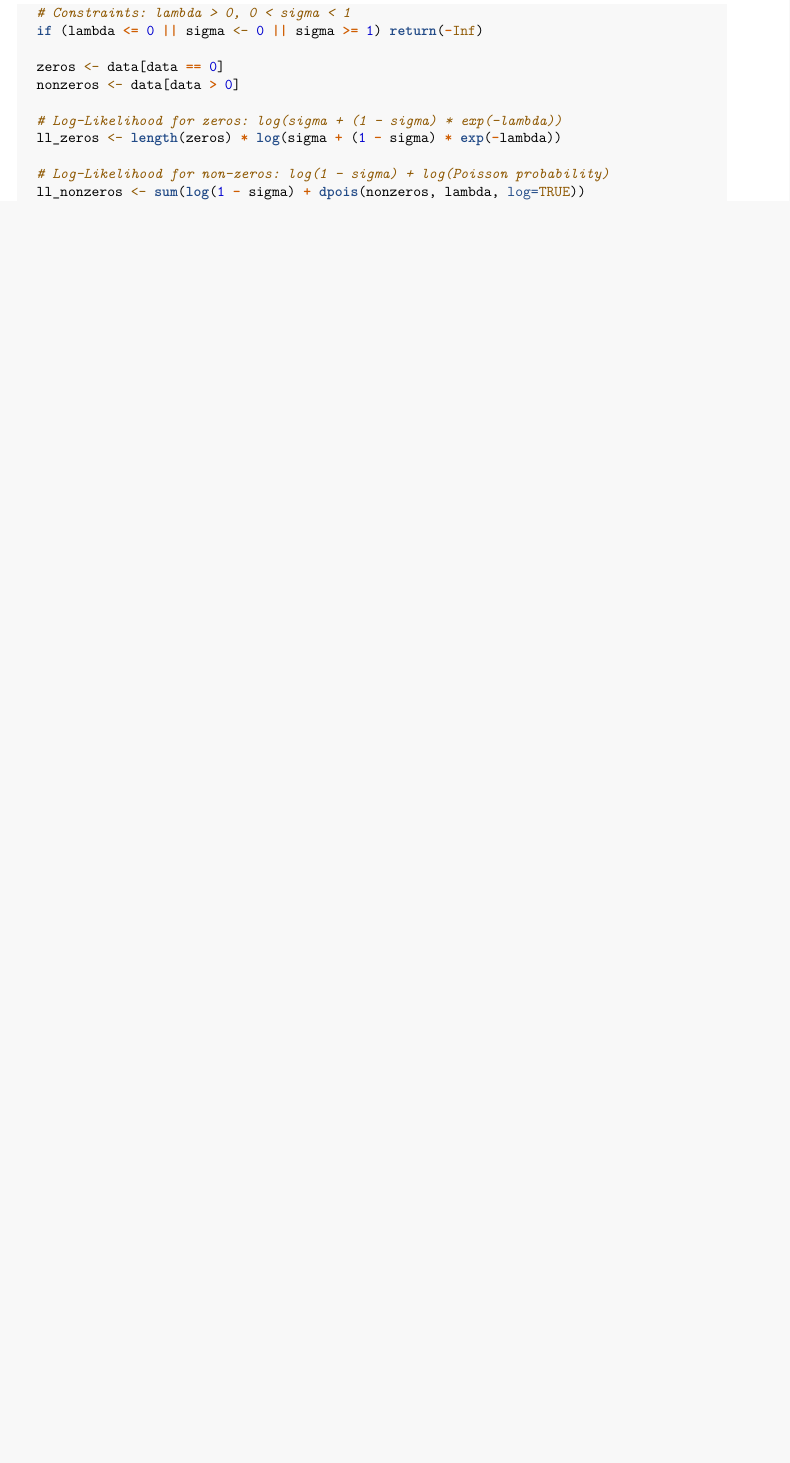
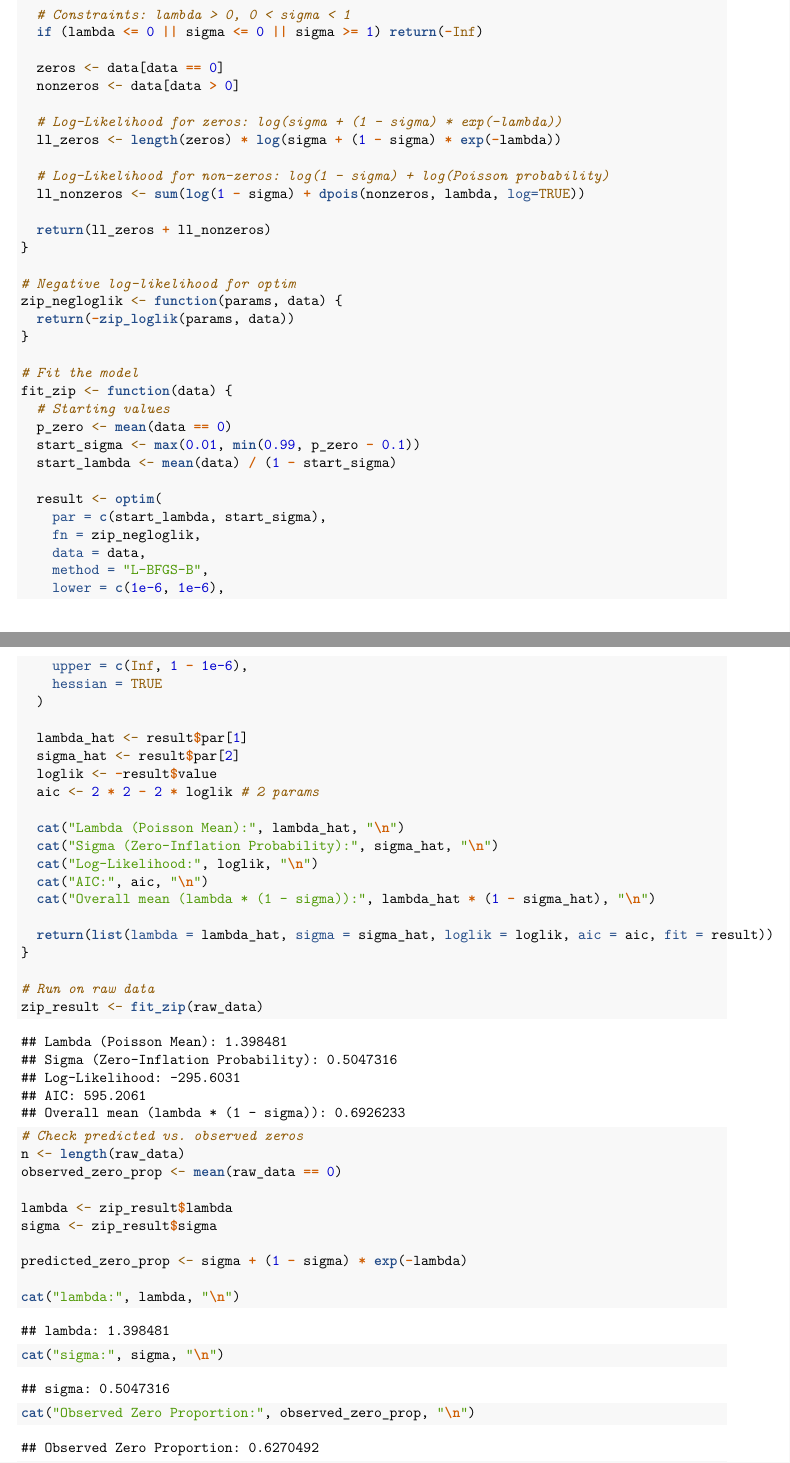
Before and after one commit to Nhogg/STAT-337-Project, an R Markdown document (Project_Methods.Rmd): part of page 2 of 2 before the commit and two parts of pages 2 and 3 of 4 after it, the two joined at a grey line, cut so that both start at the same text, the shorter picture padded with empty space. Rendered offline with R 4.5, knitr and Pandoc, then LaTeX, with nearby package versions; common packages that the code uses without loading them are loaded.

Commit message:
calculate ZIP and evaluate results

```diff
--- a/Project_Methods.Rmd
+++ b/Project_Methods.Rmd
@@ -42,7 +66,7 @@ zip_loglik <- function(params, data) {
   sigma <- params[2]  # Zero-inflation probability
 
   # Constraints: lambda > 0, 0 < sigma < 1
-  if (lambda <= 0 || sigma <- 0 || sigma >= 1) return(-Inf)
+  if (lambda <= 0 || sigma <= 0 || sigma >= 1) return(-Inf)
 
   zeros <- data[data == 0]
   nonzeros <- data[data > 0]
@@ -52,4 +76,58 @@ zip_loglik <- function(params, data) {
 
   # Log-Likelihood for non-zeros: log(1 - sigma) + log(Poisson probability)
   ll_nonzeros <- sum(log(1 - sigma) + dpois(nonzeros, lambda, log=TRUE))
+
+  return(ll_zeros + ll_nonzeros)
 }
+
+# Negative log-likelihood for optim
+zip_negloglik <- function(params, data) {
+  return(-zip_loglik(params, data))
+}
+
+# Fit the model
+fit_zip <- function(data) {
+  # Starting values
+  p_zero <- mean(data == 0)
+  start_sigma <- max(0.01, min(0.99, p_zero - 0.1))
+  start_lambda <- mean(data) / (1 - start_sigma)
+
+  result <- optim(
+    par = c(start_lambda, start_sigma),
+    fn = zip_negloglik,
+    data = data,
+    method = "L-BFGS-B",
+    lower = c(1e-6, 1e-6),
+    upper = c(Inf, 1 - 1e-6),
+    hessian = TRUE
+  )
+
+  lambda_hat <- result$par[1]
+  sigma_hat <- result$par[2]
+  loglik <- -result$value
+  aic <- 2 * 2 - 2 * loglik # 2 params
+
+  cat("Lambda (Poisson Mean):", lambda_hat, "\n")
+  cat("Sigma (Zero-Inflation Probability):", sigma_hat, "\n")
+  cat("Log-Likelihood:", loglik, "\n")
+  cat("AIC:", aic, "\n")
+  cat("Overall mean (lambda * (1 - sigma)):", lambda_hat * (1 - sigma_hat), "\n")
+
+  return(list(lambda = lambda_hat, sigma = sigma_hat, loglik = loglik, aic = aic, fit = result))
+}
+
+# Run on raw data
+zip_result <- fit_zip(raw_data)
+
+# Check predicted vs. observed zeros
+n <- length(raw_data)
+observed_zero_prop <- mean(raw_data == 0)
+
+lambda <- zip_result$lambda
+sigma <- zip_result$sigma
+
+predicted_zero_prop <- sigma + (1 - sigma) * exp(-lambda)
+
+cat("lambda:", lambda, "\n")
+cat("sigma:", sigma, "\n")
+cat("Observed Zero Proportion:", observed_zero_prop, "\n")
```
Also changed, not shown: Project_Methods.Rmd (28 more changed lines).
